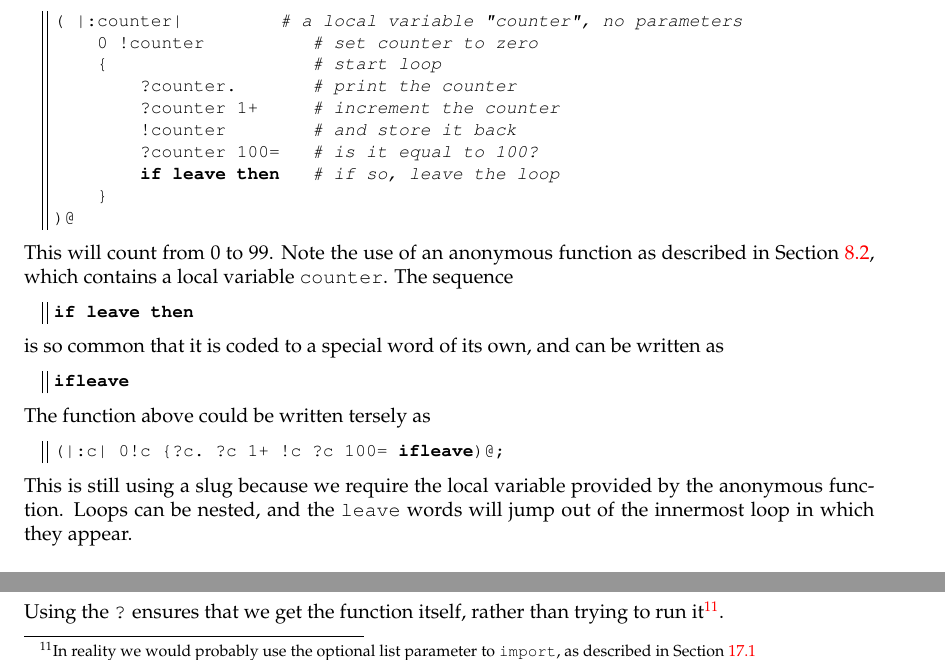
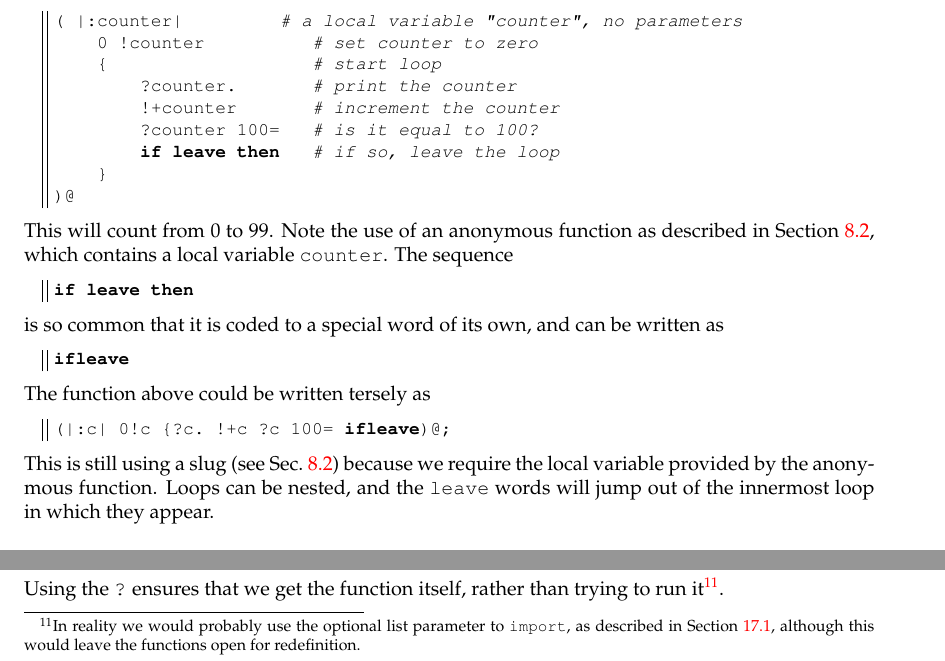
Before and after one commit to jimfinnis/angort, a LaTeX document (manual/main.tex, which reads manual/body.tex, manual/flow.tex): two parts of pages 20 and 23 of 39, joined at a grey line, cut so that both start at the same text. Compiled offline with pdfLaTeX.

Commit message:
manual changes

```diff
--- a/manual/body.tex
+++ b/manual/body.tex
@@ -41,7 +41,8 @@ as
 Using the \texttt{?} ensures that we get the function itself, rather
 than trying to run it\footnote{In reality we would probably use
 the optional list parameter to \texttt{import}, as described in
-Section~\ref{packages}}.
+Section~\ref{packages}, although this would leave the functions
+open for redefinition.}.
 
 \subsection{Forward declarations (deferred declarations)}
 \index{forward declaration}
--- a/manual/flow.tex
+++ b/manual/flow.tex
@@ -151,8 +151,7 @@ Any \texttt{leave} word will break out of an infinite loop:
     0 !counter          # set counter to zero
     {                   # start loop
         ?counter.       # print the counter
-        ?counter 1+     # increment the counter
-        !counter        # and store it back
+        !+counter       # increment the counter
         ?counter 100=   # is it equal to 100?
         if leave then   # if so, leave the loop
     }
@@ -172,9 +171,10 @@ ifleave
 \end{lstlisting}
 The function above could be written tersely as
 \begin{lstlisting}
-(|:c| 0!c {?c. ?c 1+ !c ?c 100= ifleave)@;
+(|:c| 0!c {?c. !+c ?c 100= ifleave)@;
 \end{lstlisting}
-This is still using a slug because we require the local variable
+This is still using a slug (see Sec.~\ref{multilineflow})
+because we require the local variable
 provided by the anonymous function.
 Loops can be nested, and the \texttt{leave} words will jump out of the
 innermost loop in which they appear.
```
Also changed, not shown: manual/basics.tex (+1 -0 lines), manual/body.tex (2 more changed lines).
